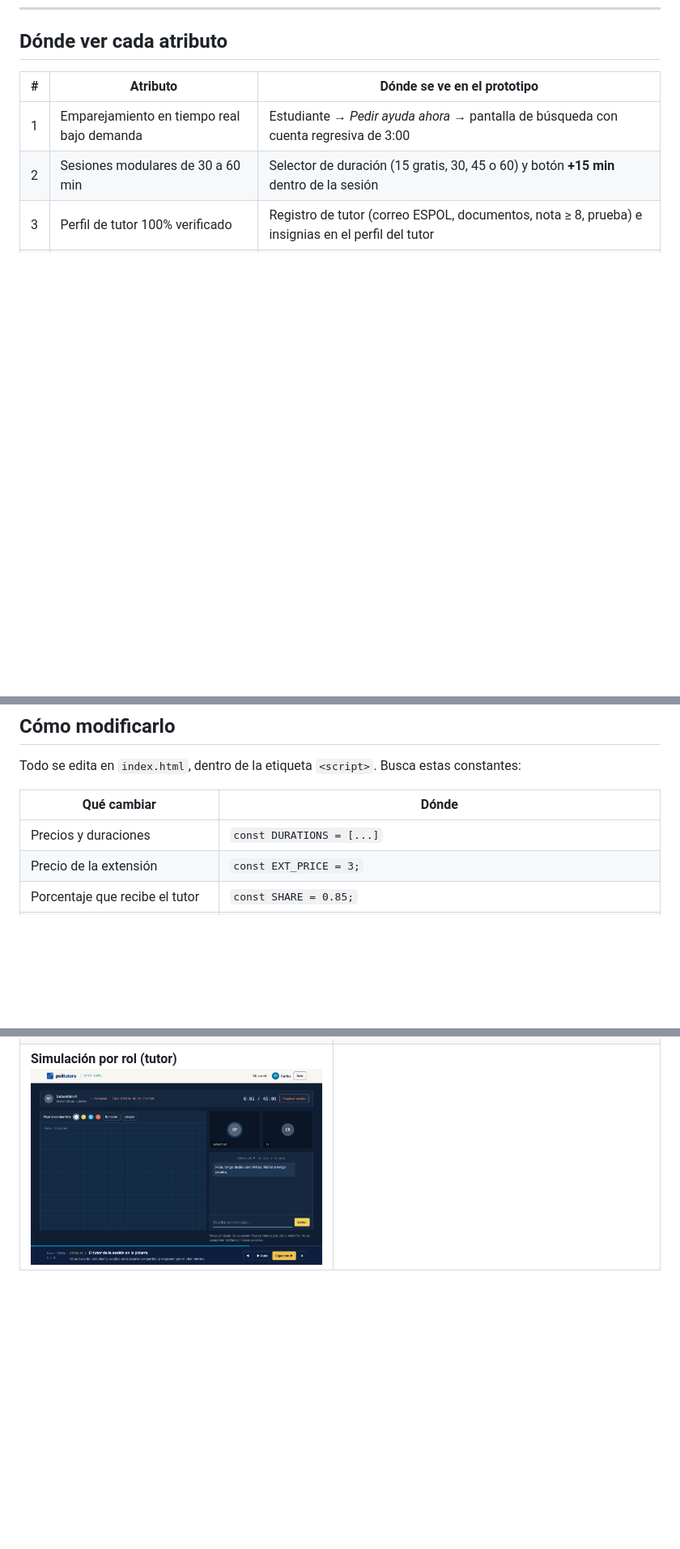
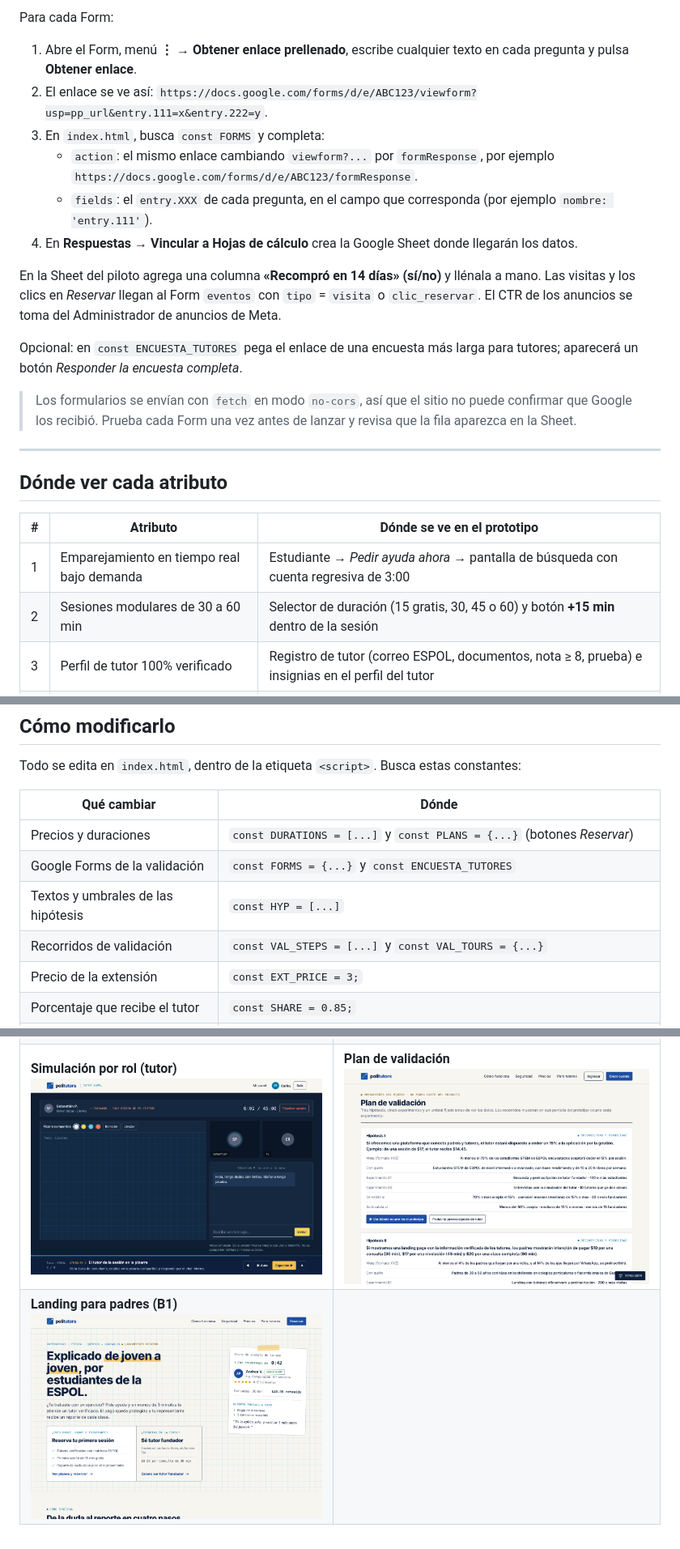
Before and after one commit to Darvier88/politutors-prototipo, a Markdown page: README.md, 3 parts joined by grey strips. Shown at 81% size. GitHub-like rendering; pictures changed too: docs/capturas/11-validacion.png (added), docs/capturas/12-landing.png (added); blank space fills up the shorter version.

```diff
--- a/README.md
+++ b/README.md
@@ -241,3 +292,20 @@ Con GitHub Pages, el enlace queda, por ejemplo, como `https://darvier88.github.i
+Para cada Form:
+
+1. Abre el Form, menú **⋮ → Obtener enlace prellenado**, escribe cualquier texto en cada pregunta y pulsa **Obtener enlace**.
+2. El enlace se ve así: `https://docs.google.com/forms/d/e/ABC123/viewform?usp=pp_url&entry.111=x&entry.222=y`.
+3. En `index.html`, busca `const FORMS` y completa:
+   - `action`: el mismo enlace cambiando `viewform?...` por `formResponse`, por ejemplo `https://docs.google.com/forms/d/e/ABC123/formResponse`.
+   - `fields`: el `entry.XXX` de cada pregunta, en el campo que corresponda (por ejemplo `nombre: 'entry.111'`).
+4. En **Respuestas → Vincular a Hojas de cálculo** crea la Google Sheet donde llegarán los datos.
+
+En la Sheet del piloto agrega una columna **«Recompró en 14 días» (sí/no)** y llénala a mano. Las visitas y los clics en *Reservar* llegan al Form `eventos` con `tipo` = `visita` o `clic_reservar`. El CTR de los anuncios se toma del Administrador de anuncios de Meta.
+
+Opcional: en `const ENCUESTA_TUTORES` pega el enlace de una encuesta más larga para tutores; aparecerá un botón *Responder la encuesta completa*.
+
+> Los formularios se envían con `fetch` en modo `no-cors`, así que el sitio no puede confirmar que Google los recibió. Prueba cada Form una vez antes de lanzar y revisa que la fila aparezca en la Sheet.
+
+---
+
 ## Dónde ver cada atributo
 
 | # | Atributo | Dónde se ve en el prototipo |
@@ -296,7 +364,10 @@ Todo se edita en `index.html`, dentro de la etiqueta `<script>`. Busca estas con
 
 | Qué cambiar | Dónde |
 |---|---|
-| Precios y duraciones | `const DURATIONS = [...]` |
+| Precios y duraciones | `const DURATIONS = [...]` y `const PLANS = {...}` (botones *Reservar*) |
+| Google Forms de la validación | `const FORMS = {...}` y `const ENCUESTA_TUTORES` |
+| Textos y umbrales de las hipótesis | `const HYP = [...]` |
+| Recorridos de validación | `const VAL_STEPS = [...]` y `const VAL_TOURS = {...}` |
 | Precio de la extensión | `const EXT_PRICE = 3;` |
 | Porcentaje que recibe el tutor | `const SHARE = 0.85;` |
 | Materias y temas | `const SUBJECTS = {...}` |
@@ -342,4 +413,5 @@ index.html
 | **Sesión en vivo**<br>![](docs/capturas/04-sesion-en-vivo.png) | **Panel del representante**<br>![](docs/capturas/05-panel-padre.png) |
 | **Panel del tutor**<br>![](docs/capturas/06-panel-tutor.png) | **Verificación del tutor**<br>![](docs/capturas/07-verificacion-tutor.png) |
 | **Diagnóstico: test**<br>![](docs/capturas/09-diagnostico-test.png) | **Diagnóstico: resultados**<br>![](docs/capturas/08-diagnostico-resultados.png) |
-| **Simulación por rol (tutor)**<br>![](docs/capturas/10-simulacion-tutor.png) | |
+| **Simulación por rol (tutor)**<br>![](docs/capturas/10-simulacion-tutor.png) | **Plan de validación**<br>![](docs/capturas/11-validacion.png) |
+| **Landing para padres (B1)**<br>![](docs/capturas/12-landing.png) | |
```
Also changed, not shown: other parts of README.md (+51 -0 lines), 1 other file.
